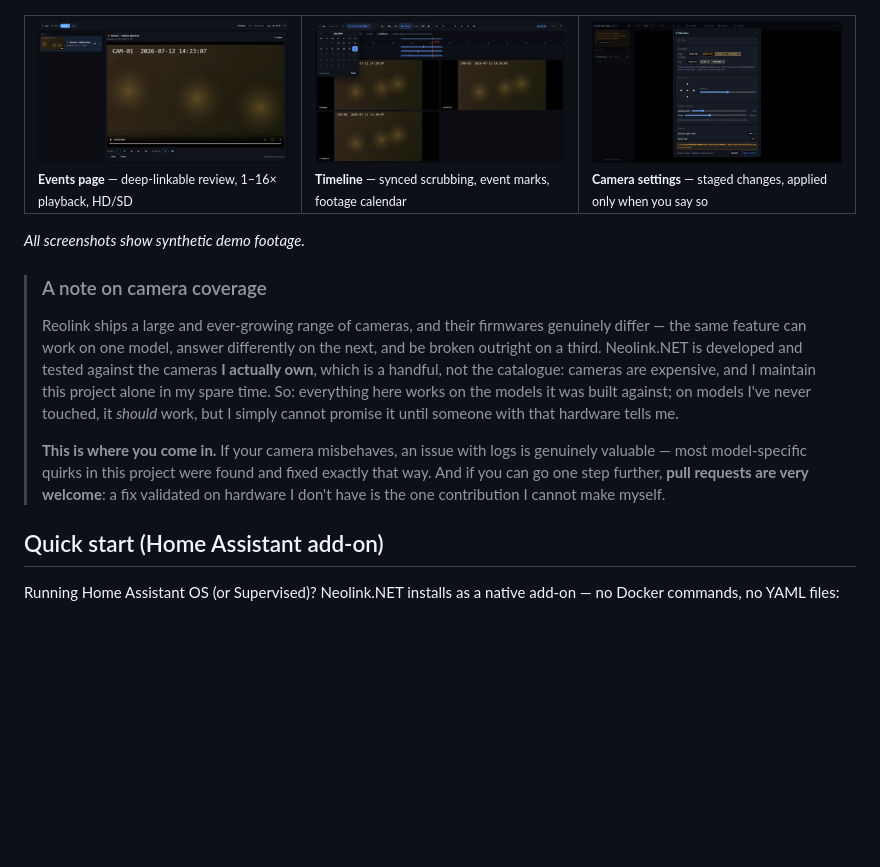
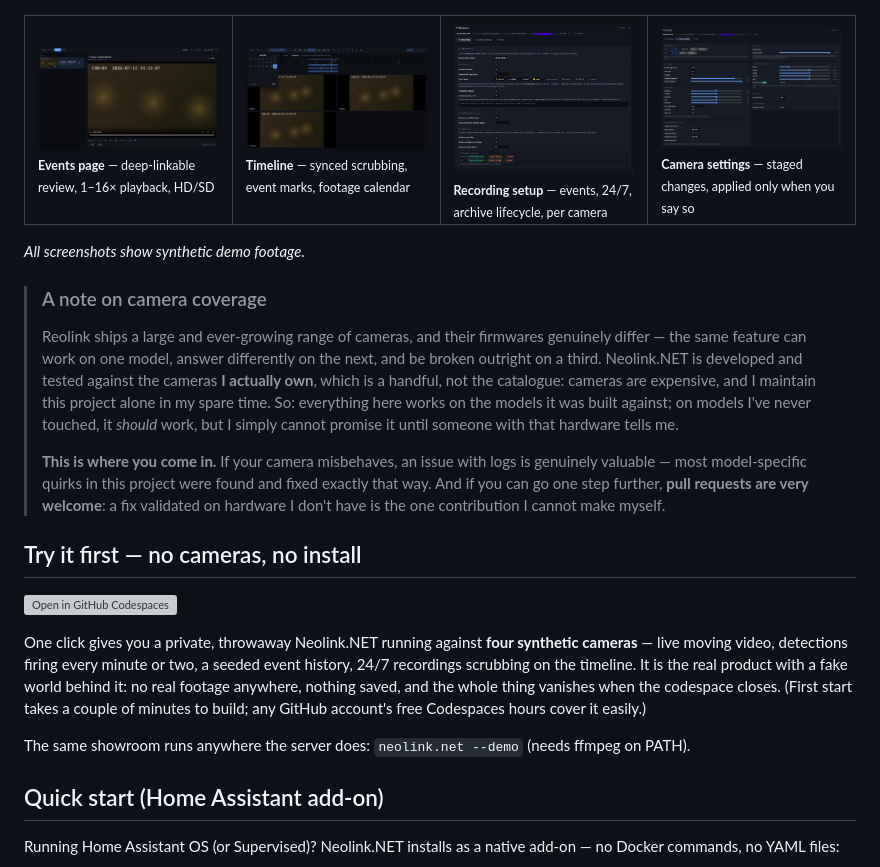
Before and after one commit to borexola/neolink.net, a Markdown page: README.md, the part around the change. Drawn GitHub-style; pictures changed too: docs/camera-settings-1.png (added), docs/camera-settings-2.png (added), docs/camera-settings.png (deleted); blank space fills up the shorter version; grey boxes are pictures that could not be loaded.

```diff
--- a/README.md
+++ b/README.md
@@ -31,9 +31,10 @@ The cameras are unmodified and no Reolink NVR is required.
 
 <table>
   <tr>
-    <td width="33%"><a href="docs/events.png"><img src="docs/events.png" alt="Events page: deep-linkable event review with playback speed and HD/SD quality controls"></a><br><sub><b>Events page</b> — deep-linkable review, 1–16× playback, HD/SD</sub></td>
-    <td width="33%"><a href="docs/timeline.png"><img src="docs/timeline.png" alt="Timeline: synced multi-camera scrubbing with coverage bars, event marks and a footage calendar"></a><br><sub><b>Timeline</b> — synced scrubbing, event marks, footage calendar</sub></td>
-    <td width="33%"><a href="docs/camera-settings.png"><img src="docs/camera-settings.png" alt="Camera settings: stream encode tables, zoom/focus, lights — staged changes with a reboot warning before anything is sent"></a><br><sub><b>Camera settings</b> — staged changes, applied only when you say so</sub></td>
+    <td width="25%"><a href="docs/events.png"><img src="docs/events.png" alt="Events page: deep-linkable event review with playback speed and HD/SD quality controls"></a><br><sub><b>Events page</b> — deep-linkable review, 1–16× playback, HD/SD</sub></td>
+    <td width="25%"><a href="docs/timeline.png"><img src="docs/timeline.png" alt="Timeline: synced multi-camera scrubbing with coverage bars, event marks and a footage calendar"></a><br><sub><b>Timeline</b> — synced scrubbing, event marks, footage calendar</sub></td>
+    <td width="25%"><a href="docs/camera-settings-1.png"><img src="docs/camera-settings-1.png" alt="Per-camera recording: event types and retention, AI descriptions, 24/7 recording, archive tiers and the footage lifecycle strip"></a><br><sub><b>Recording setup</b> — events, 24/7, archive lifecycle, per camera</sub></td>
+    <td width="25%"><a href="docs/camera-settings-2.png"><img src="docs/camera-settings-2.png" alt="Camera settings: stream encode tables, lights, picture, detection sensitivity and zone, siren — staged changes, applied only when you say so"></a><br><sub><b>Camera settings</b> — staged changes, applied only when you say so</sub></td>
   </tr>
 </table>
 
@@ -55,6 +56,21 @@ The cameras are unmodified and no Reolink NVR is required.
 > and fixed exactly that way. And if you can go one step further, **pull
 > requests are very welcome**: a fix validated on hardware I don't have is the
 > one contribution I cannot make myself.
+
+## Try it first — no cameras, no install
+
+[![Open in GitHub Codespaces](https://github.com/codespaces/badge.svg)](https://codespaces.new/borexola/neolink.net?quickstart=1)
+
+One click gives you a private, throwaway Neolink.NET running against **four
+synthetic cameras** — live moving video, detections firing every minute or two,
+a seeded event history, 24/7 recordings scrubbing on the timeline. It is the
+real product with a fake world behind it: no real footage anywhere, nothing
+saved, and the whole thing vanishes when the codespace closes. (First start
+takes a couple of minutes to build; any GitHub account's free Codespaces hours
+cover it easily.)
+
+The same showroom runs anywhere the server does: `neolink.net --demo` (needs
+ffmpeg on PATH).
 
 ## Quick start (Home Assistant add-on)
 
```
Also changed, not shown: CHANGELOG.md (+18 -0 lines), 10 other files.
